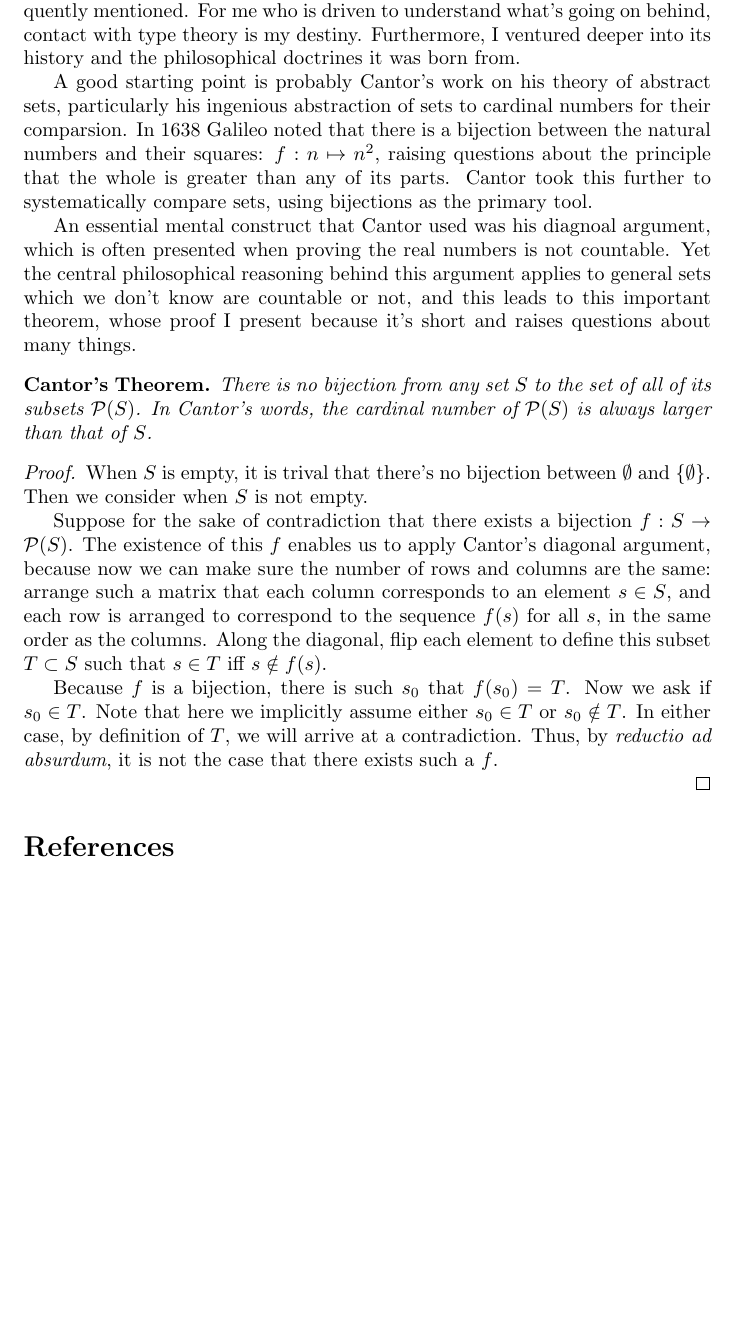
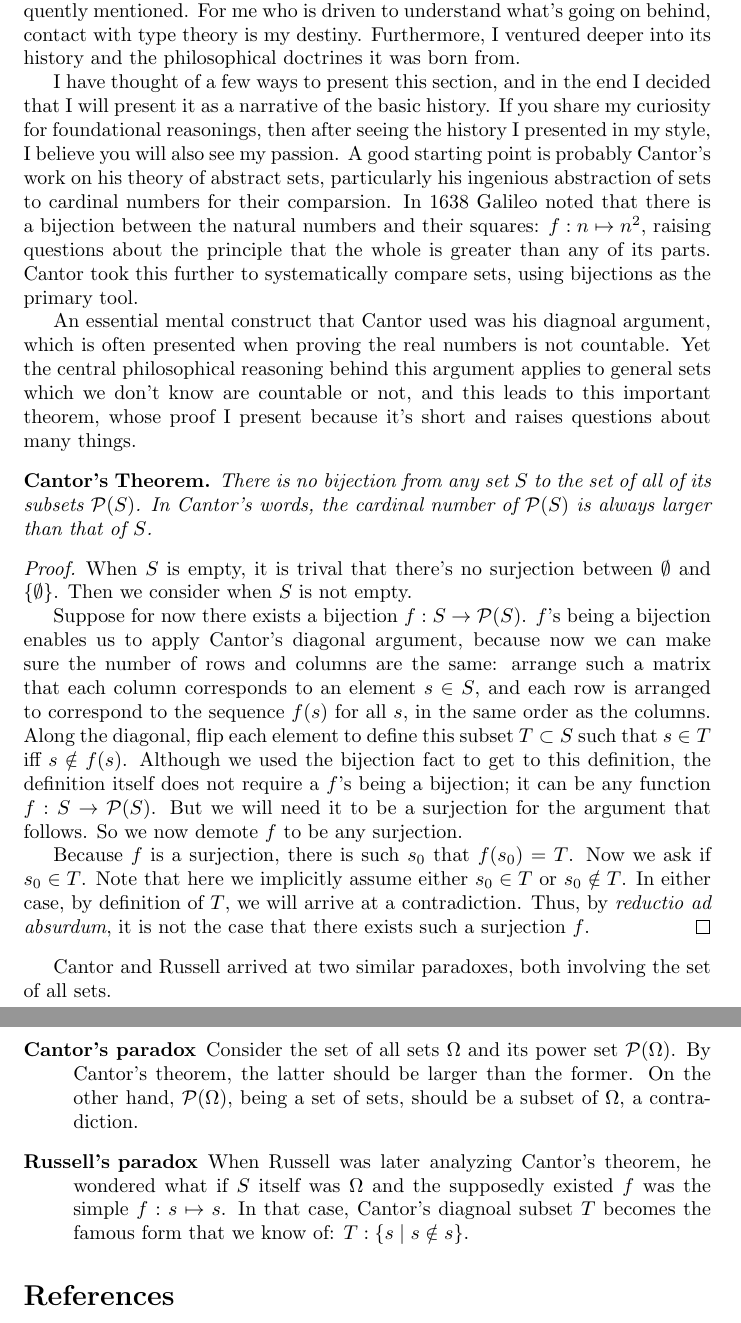
Before and after one commit to guanyuming-he/guanyuming-he, a LaTeX document (interests/main.tex): part of page 7 of 12 before the commit and two parts of pages 7 and 8 of 13 after it, the two joined at a grey line, cut so that both start at the same text, the shorter picture padded with empty space. Compiled offline with pdfLaTeX.

Commit message:
add paradoxes.

```diff
--- a/interests/main.tex
+++ b/interests/main.tex
@@ -314,12 +314,16 @@ frequently mentioned. For me who is driven to understand what's going on
 behind, contact with type theory is my destiny. Furthermore, I ventured deeper
 into its history and the philosophical doctrines it was born from.
 
-A good starting point is probably Cantor's work on his theory of abstract sets,
-particularly his ingenious abstraction of sets to cardinal numbers for their
-comparsion.  In 1638 Galileo noted that there is a bijection between the
-natural numbers and their squares: $f : n \mapsto n^2$, raising questions about
-the principle that the whole is greater than any of its parts. Cantor took this
-further to systematically compare sets, using bijections as the primary tool.
+I have thought of a few ways to present this section, and in the end I decided
+that I will present it as a narrative of the basic history. If you share my
+curiosity for foundational reasonings, then after seeing the history I
+presented in my style, I believe you will also see my passion.  A good starting
+point is probably Cantor's work on his theory of abstract sets, particularly
+his ingenious abstraction of sets to cardinal numbers for their comparsion.  In
+1638 Galileo noted that there is a bijection between the natural numbers and
+their squares: $f : n \mapsto n^2$, raising questions about the principle that
+the whole is greater than any of its parts. Cantor took this further to
+systematically compare sets, using bijections as the primary tool.
 
 An essential mental construct that Cantor used was his diagnoal argument, which
 is often presented when proving the real numbers is not countable. Yet the
@@ -333,25 +337,41 @@ $\mathcal{P}(S)$. In Cantor's words, the cardinal number of $\mathcal{P}(S)$ is
 always larger than that of $S$.
 \end{CT}
 \begin{proof}
-When $S$ is empty, it is trival that there's no bijection between $\emptyset$
+When $S$ is empty, it is trival that there's no surjection between $\emptyset$
 and $\{\emptyset\}$. Then we consider when $S$ is not empty.
 
-Suppose for the sake of contradiction that there exists a bijection $f : S \to
-\mathcal{P}(S)$. The existence of this $f$ enables us to apply Cantor's
+Suppose for now there exists a bijection $f : S \to
+\mathcal{P}(S)$. $f$'s being a bijection enables us to apply Cantor's
 diagonal argument, because now we can make sure the number of rows and columns
 are the same: arrange such a matrix that each column corresponds to an element
 $s \in S$, and each row is arranged to correspond to the sequence $f(s)$ for
 all $s$, in the same order as the columns. Along the diagonal, flip each
 element to define this subset $T \subset S$ such that $s \in T$ iff $s \notin
-f(s)$.
+f(s)$. Although we used the bijection fact to get to this definition, the
+definition itself does not require a $f$'s being a bijection; it can be any
+function $f : S \to \mathcal{P}(S)$. But we will need it to be a surjection for
+the argument that follows. So we now demote $f$ to be any surjection.
 
-Because $f$ is a bijection, there is such $s_0$ that $f(s_0) = T$. Now we ask
+Because $f$ is a surjection, there is such $s_0$ that $f(s_0) = T$. Now we ask
 if $s_0 \in T$. Note that here we implicitly assume either $s_0 \in T$ or $s_0
 \notin T$. In either case, by definition of $T$, we will arrive at a
 contradiction. Thus, by \emph{reductio ad absurdum}, it is not the case
-that there exists such a $f$.
+that there exists such a surjection $f$.
+\end{proof}
 
-\end{proof}
+Cantor and Russell arrived at two similar paradoxes, both involving the set of
+all sets.
+\begin{description}
+	\item[Cantor's paradox] Consider the set of all sets $\Omega$ and its
+		power set $\mathcal{P}(\Omega)$. By Cantor's theorem, the latter should
+		be larger than the former. On the other hand, $\mathcal{P}(\Omega)$,
+		being a set of sets, should be a subset of $\Omega$, a contradiction.
+	\item [Russell's paradox] When Russell was later analyzing Cantor's
+		theorem, he wondered what if $S$ itself was $\Omega$ and the supposedly
+		existed $f$ was the simple $f: s \mapsto s$. In that case, Cantor's
+		diagnoal subset $T$ becomes the famous form that we know of: $T : \{s
+		\mid s \notin s \}$.
+\end{description}
 
 
 \bibliographystyle{acm}
```
Also changed, not shown: interests/main.pdf.
